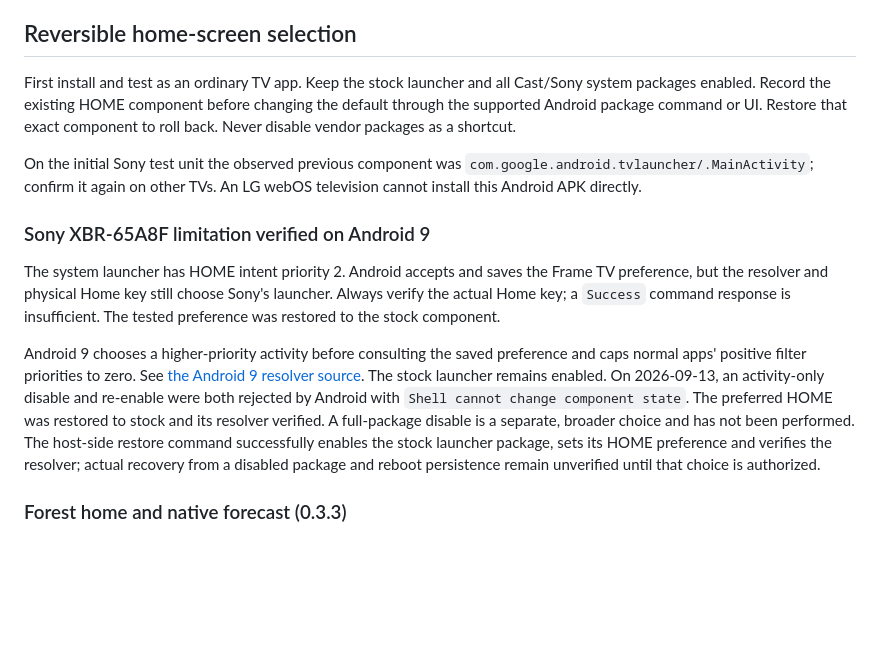
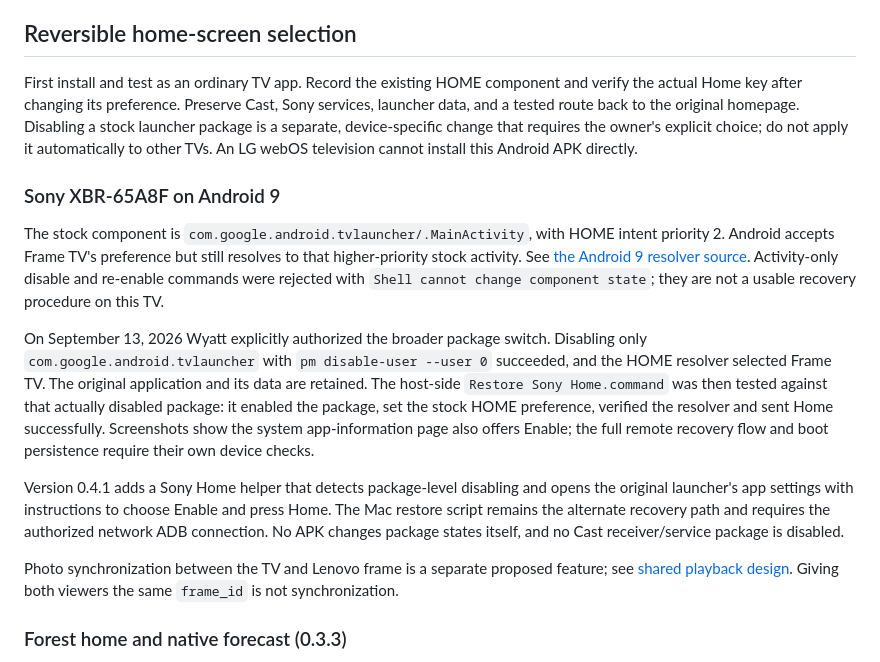
Before and after one commit to wyattf1995/immich-smart-frame, a Markdown page: tvos/README.md, the part around the change. Drawn GitHub-style; blank space fills up the shorter version.

```diff
--- a/tvos/README.md
+++ b/tvos/README.md
@@ -98,32 +98,40 @@ long-term responsiveness. A physical Lenovo frame is not a TV QA device.
 
 ## Reversible home-screen selection
 
-First install and test as an ordinary TV app. Keep the stock launcher and all
-Cast/Sony system packages enabled. Record the existing HOME component before
-changing the default through the supported Android package command or UI. Restore
-that exact component to roll back. Never disable vendor packages as a shortcut.
-
-On the initial Sony test unit the observed previous component was
-`com.google.android.tvlauncher/.MainActivity`; confirm it again on other TVs.
+First install and test as an ordinary TV app. Record the existing HOME component
+and verify the actual Home key after changing its preference. Preserve Cast,
+Sony services, launcher data, and a tested route back to the original homepage.
+Disabling a stock launcher package is a separate, device-specific change that
+requires the owner's explicit choice; do not apply it automatically to other TVs.
 An LG webOS television cannot install this Android APK directly.
 
-### Sony XBR-65A8F limitation verified on Android 9
+### Sony XBR-65A8F on Android 9
 
-The system launcher has HOME intent priority 2. Android accepts and saves the
-Frame TV preference, but the resolver and physical Home key still choose Sony's
-launcher. Always verify the actual Home key; a `Success` command response is
-insufficient. The tested preference was restored to the stock component.
+The stock component is `com.google.android.tvlauncher/.MainActivity`, with HOME
+intent priority 2. Android accepts Frame TV's preference but still resolves to
+that higher-priority stock activity. See
+[the Android 9 resolver source](https://android.googlesource.com/platform/frameworks/base/+/android-9.0.0_r30/services/core/java/com/android/server/pm/PackageManagerService.java).
+Activity-only disable and re-enable commands were rejected with `Shell cannot
+change component state`; they are not a usable recovery procedure on this TV.
 
-Android 9 chooses a higher-priority activity before consulting the saved
-preference and caps normal apps' positive filter priorities to zero. See
-[the Android 9 resolver source](https://android.googlesource.com/platform/frameworks/base/+/android-9.0.0_r30/services/core/java/com/android/server/pm/PackageManagerService.java).
-The stock launcher remains enabled. On 2026-09-13, an activity-only disable
-and re-enable were both rejected by Android with `Shell cannot change component
-state`. The preferred HOME was restored to stock and its resolver verified.
-A full-package disable is a separate, broader choice and has not been performed.
-The host-side restore command successfully enables the stock launcher package,
-sets its HOME preference and verifies the resolver; actual recovery from a disabled
-package and reboot persistence remain unverified until that choice is authorized.
+On September 13, 2026 Wyatt explicitly authorized the broader package switch.
+Disabling only `com.google.android.tvlauncher` with `pm disable-user --user 0`
+succeeded, and the HOME resolver selected Frame TV. The original application and
+its data are retained. The host-side `Restore Sony Home.command` was then tested
+against that actually disabled package: it enabled the package, set the stock
+HOME preference, verified the resolver and sent Home successfully. Screenshots
+show the system app-information page also offers Enable; the full remote recovery
+flow and boot persistence require their own device checks.
+
+Version 0.4.1 adds a Sony Home helper that detects package-level disabling and
+opens the original launcher's app settings with instructions to choose Enable
+and press Home. The Mac restore script remains the alternate recovery path and
+requires the authorized network ADB connection. No APK changes package states
+itself, and no Cast receiver/service package is disabled.
+
+Photo synchronization between the TV and Lenovo frame is a separate proposed
+feature; see [shared playback design](PHOTO-SYNC.md). Giving both viewers the same
+`frame_id` is not synchronization.
 
 ### Forest home and native forecast (0.3.3)
 
```
Also changed, not shown: tvos/IMPLEMENTATION.md (+4 -1 lines), tvos/PHOTO-SYNC.md (added, +56 -0 lines).
